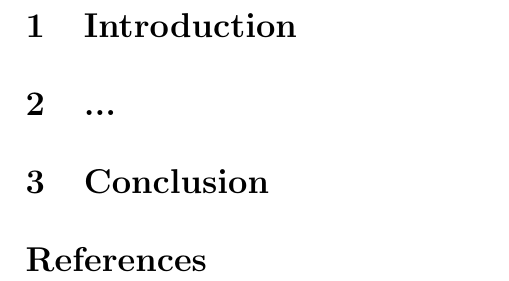
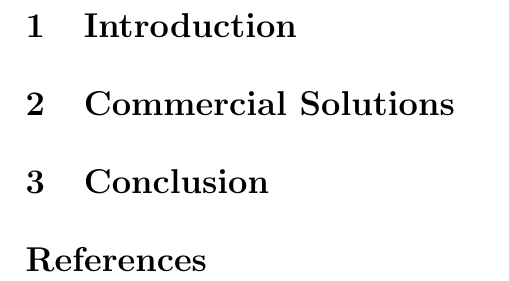
Before and after one commit to mst-f15/survey, a LaTeX paper (main.tex): part of page 2 of 2, cut so that both start at the same text. Compiled offline with pdfLaTeX.

Commit message:
Included commercial solutions section in main

```diff
--- a/main.tex
+++ b/main.tex
@@ -38,9 +38,8 @@ this is the abstract...
 
 \section{Introduction}
 
-\section{...}
-
-
+\section{Commercial Solutions}
+\input{content/commercial.tex}
 
 \section{Conclusion}
 
```
Also changed, not shown: main.pdf (added).
